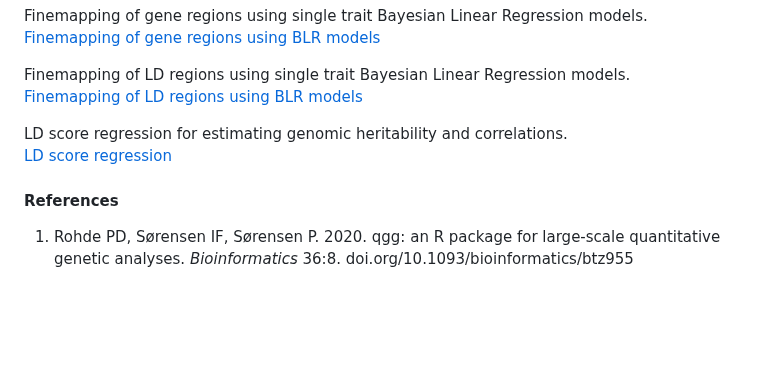
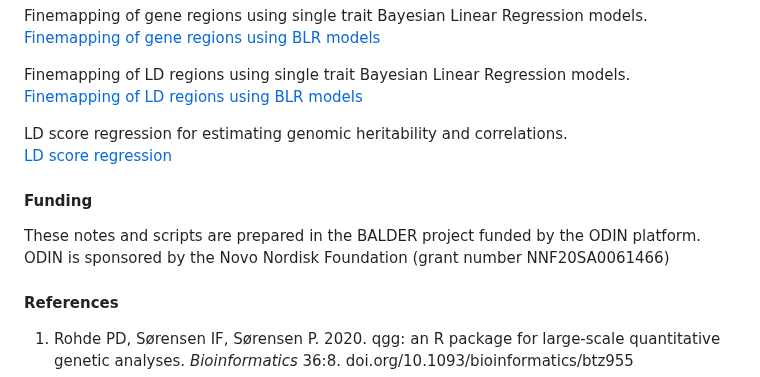
Before and after one commit to psoerensen/gact, a Markdown page: README.md, the part around the change. Rendered like a GitHub page; blank space fills up the shorter version.

```diff
--- a/README.md
+++ b/README.md
@@ -142,6 +142,12 @@ LD score regression for estimating genomic heritability and
 correlations.
 [LD score regression](Document/LD_score_regression.html)
 
+#### Funding
+
+These notes and scripts are prepared in the BALDER project funded by the
+ODIN platform. ODIN is sponsored by the Novo Nordisk Foundation (grant
+number NNF20SA0061466)
+
 #### References
 
 1.  Rohde PD, Sørensen IF, Sørensen P. 2020. qgg: an R package for
```
